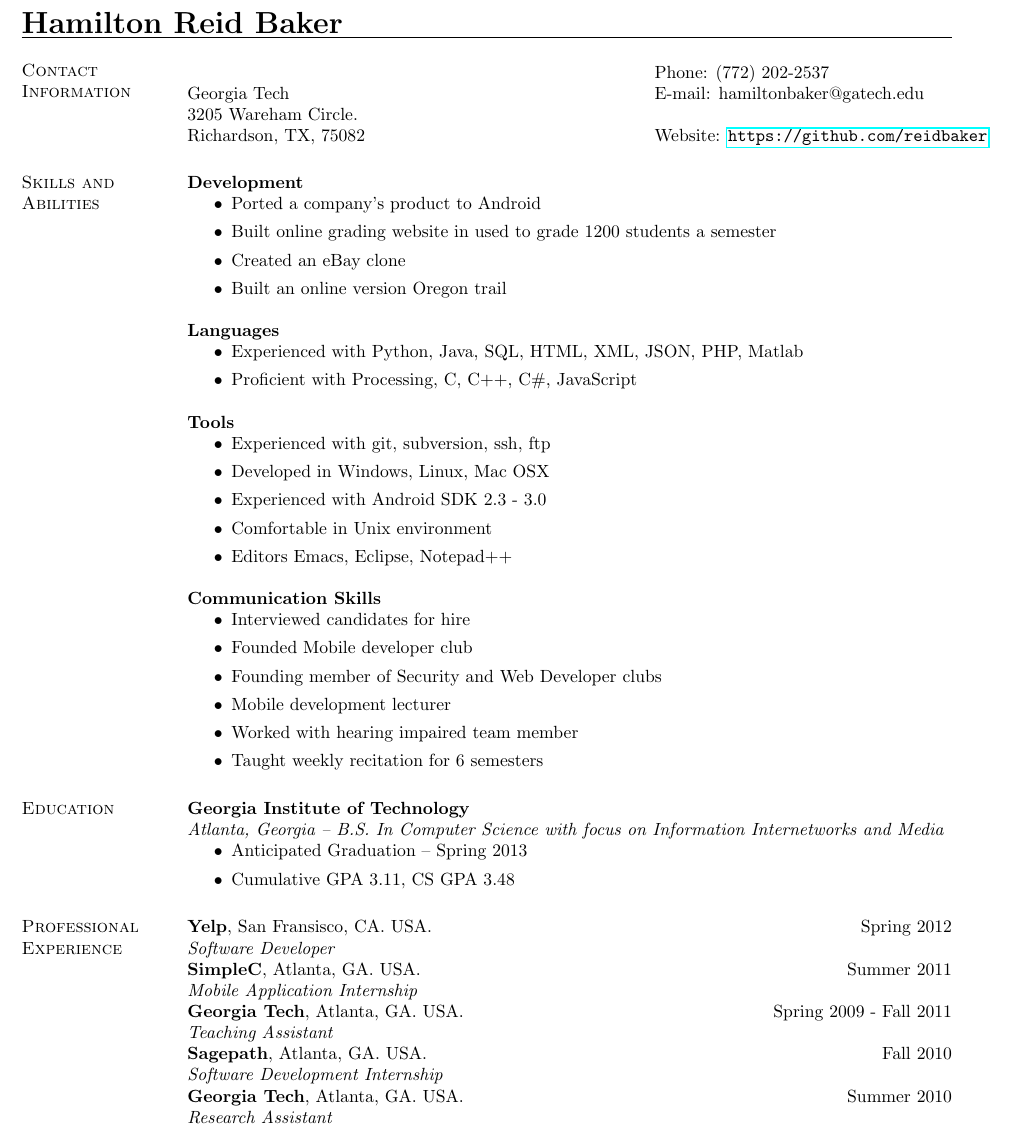
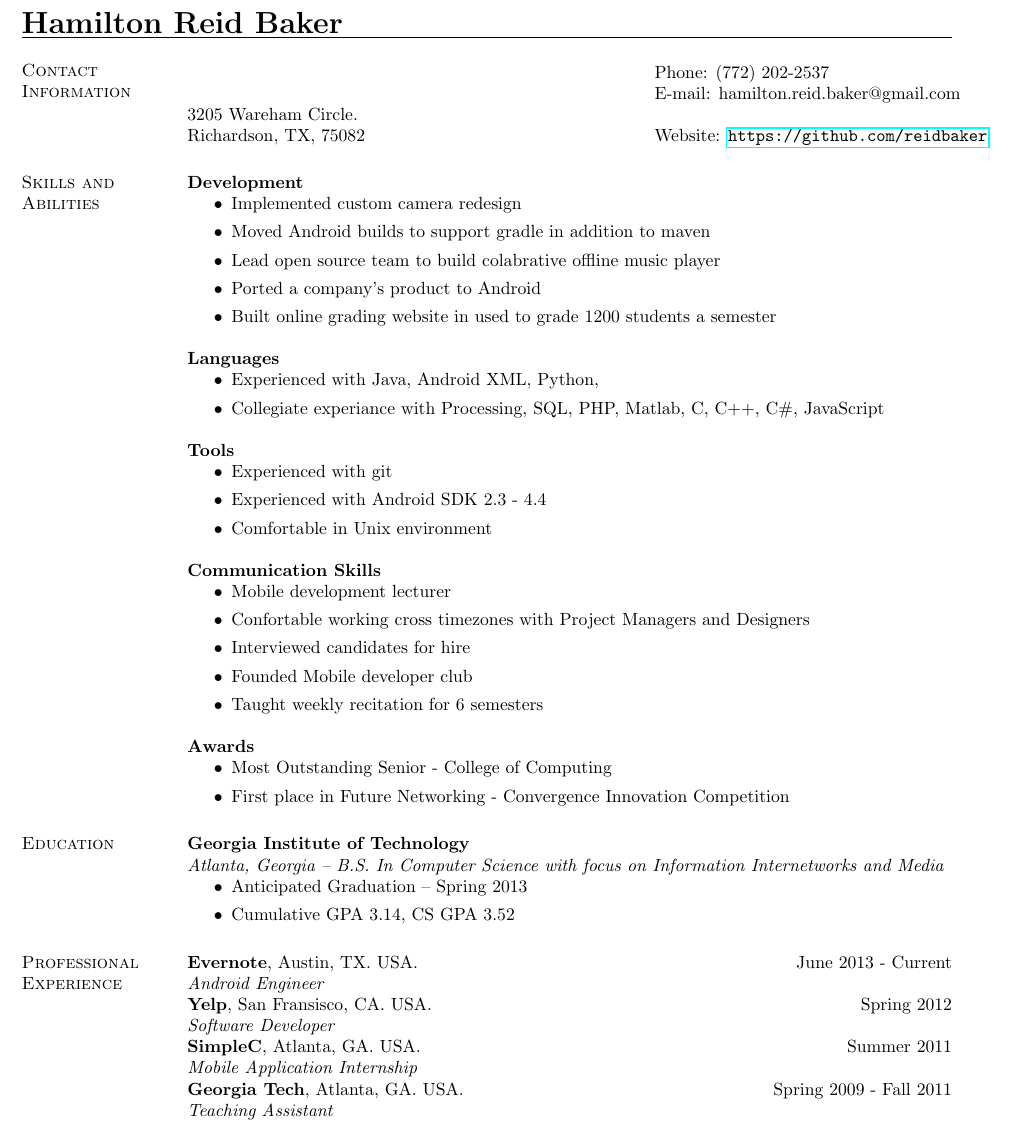
Before and after one commit to reidbaker/Resume, a LaTeX CV (resume.tex): part of the page, cut so that both start at the same text. Compiled offline with pdfLaTeX.

Commit message:
resume updated for work at evernote

```diff
--- a/resume.tex
+++ b/resume.tex
@@ -24,7 +24,7 @@
 \section{\sc Contact Information}
 \vspace{.05in}
 \begin{tabular}{@{}p{3.5in}p{3in}} & {Phone:}  (772) 202-2537 \\
-Georgia Tech & {E-mail:}  hamiltonbaker@gatech.edu\\
+& {E-mail:}  hamilton.reid.baker@gmail.com\\
 3205 Wareham Circle. \\
 Richardson, TX, 75082  & {Website:} \url{https://github.com/reidbaker}
 \end{tabular}
@@ -32,34 +32,36 @@ Richardson, TX, 75082  & {Website:} \url{https://github.com/reidbaker}
 \section{\sc Skills and Abilities}
  {\bf Development}
     \begin{itemize}
+    \item Implemented custom camera redesign
+    \item Moved Android builds to support gradle in addition to maven
+    \item Lead open source team to build colabrative offline music player
     \item Ported a company's product to Android
     \item Built online grading website in used to grade 1200 students a
       semester
-    \item Created an eBay clone
-    \item Built an online version Oregon trail
     \end{itemize}
  {\bf Languages}
     \begin{itemize}
-    \item Experienced with Python, Java, SQL, HTML, XML, JSON,
-      PHP, Matlab
-    \item Proficient with Processing, C, C++, C\#, JavaScript
+    \item Experienced with Java, Android XML, Python,
+    \item Collegiate experiance with Processing, SQL, PHP, Matlab,  C, C++, C\#, JavaScript
     \end{itemize}
  {\bf Tools}
     \begin{itemize}
-    \item Experienced with git, subversion, ssh, ftp
-    \item Developed in Windows, Linux, Mac OSX
-    \item Experienced with Android SDK 2.3 - 3.0
+    \item Experienced with git
+    \item Experienced with Android SDK 2.3 - 4.4
     \item Comfortable in Unix environment
-    \item Editors Emacs, Eclipse, Notepad++
     \end{itemize}
  {\bf Communication Skills}
     \begin{itemize}
+    \item Mobile development lecturer
+    \item Confortable working cross timezones with Project Managers and Designers
     \item Interviewed candidates for hire
     \item Founded Mobile developer club
-    \item Founding member of Security and Web Developer clubs
-    \item Mobile development lecturer
-    \item Worked with hearing impaired team member
     \item Taught weekly recitation for 6 semesters
+    \end{itemize}
+ {\bf Awards}
+    \begin{itemize}
+    \item Most Outstanding Senior - College of Computing
+    \item First place in Future Networking - Convergence Innovation Competition
     \end{itemize}
 \section{\sc Education}
     {\bf Georgia Institute of Technology}\\
@@ -67,20 +69,18 @@ Richardson, TX, 75082  & {Website:} \url{https://github.com/reidbaker}
       Information Internetworks and Media}
     \begin{itemize}
     \item Anticipated Graduation -- Spring 2013
-    \item Cumulative GPA 3.11, CS GPA 3.48
+    \item Cumulative GPA 3.14, CS GPA 3.52
     \end{itemize}
 
 \section{\sc Professional Experience}
+    {\bf Evernote}, Austin, TX. USA. \hfill{June 2013 - Current}\\
+    {\em Android Engineer} \\
     {\bf Yelp}, San Fransisco, CA. USA. \hfill{Spring 2012}\\
     {\em Software Developer}\hfill\\
     {\bf SimpleC}, Atlanta, GA. USA. \hfill{Summer 2011}\\
     {\em Mobile Application Internship} \\
     {\bf Georgia Tech}, Atlanta, GA. USA. \hfill{Spring 2009 - Fall 2011}\\
     {\em Teaching Assistant} \\
-    {\bf Sagepath}, Atlanta, GA. USA. \hfill{Fall 2010}\\
-    {\em Software Development Internship} \\
-    {\bf Georgia Tech}, Atlanta, GA. USA. \hfill{Summer 2010}\\
-    {\em Research Assistant} \\
 
 \end{resume}
 \end{document}
```
Also changed, not shown: resume.pdf.
